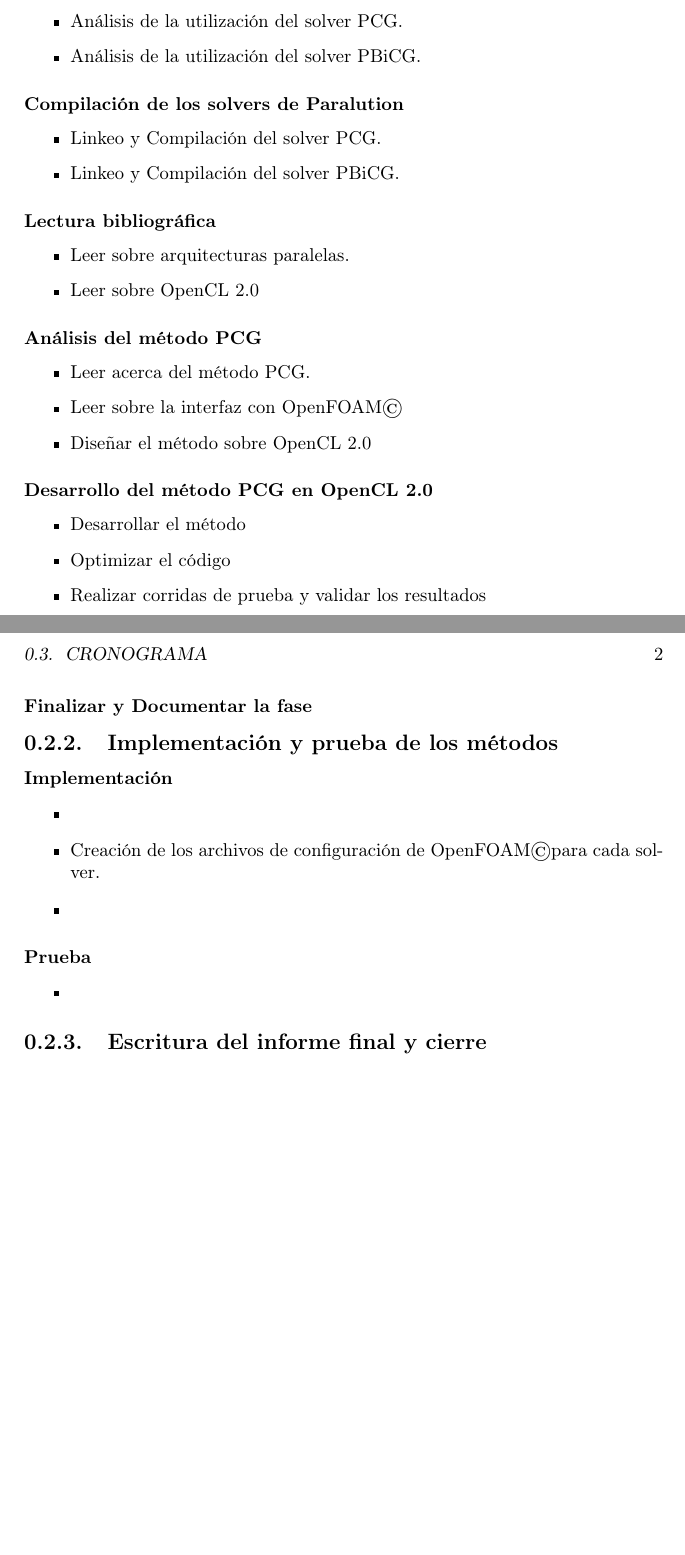
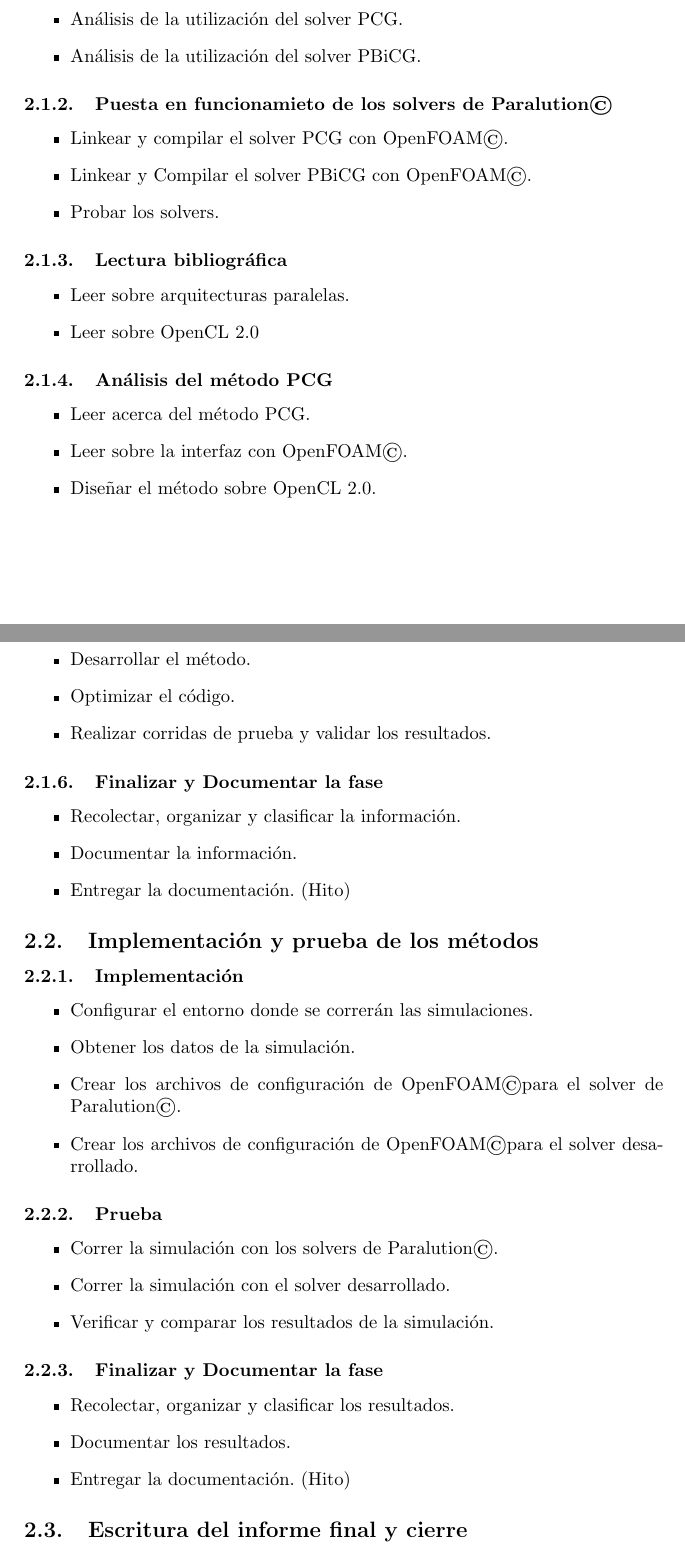
Before and after one commit to Thejuampi/PFC, a LaTeX document (latex/src/03/main.tex): two parts of pages 1 and 2 of 2 before the commit and two parts of pages 1 and 2 of 3 after it, joined at a grey line, cut so that both start at the same text, the shorter picture padded with empty space. Compiled offline with pdfLaTeX.

Commit message:
-Mas avances sobre implementacion y pruebas. -Creación de caratula, pero falta terminarla. -Uso de variables para openfoam y paralution

```diff
--- a/latex/src/03/main.tex
+++ b/latex/src/03/main.tex
@@ -1,10 +1,11 @@
-\documentclass[a4paper,10pt, oneside]{book}
+%\documentclass[a4paper,10pt, oneside]{book}
+\documentclass[a4paper]{article}
 %\usepackage[latin1]{inputenc}
-\usepackage[spanish]{babel} % Normas tipográficas y opciones del español e ingles
-\usepackage[T1]{fontenc}    		% Codificación de salida
+\usepackage[spanish]{babel} 		% Normas tipográficas y opciones del español e ingles
+%\usepackage[T1]{fontenc}    		% Codificación de salida
 \usepackage[utf8]{inputenc} 		% Codificación de entrada
 %\usepackage{subfig}
-%\def\spanishoptions{argentina}
+\def\spanishoptions{argentina}
 %\usepackage[spanish]{babel}
 \usepackage{calc}
 \usepackage{fancyhdr}
@@ -24,6 +25,10 @@
 \usepackage{ccaption}
 \usepackage{enumerate}
 
+\def \openfoam{OpenFOAM\copyright}
+\def \paralution{Paralution\copyright}
+
+
 \begin{document}
 
 \section{Metodología}
@@ -43,18 +48,24 @@
 \label{sec:planTareas}
 En base a las etapas expuestas en la sección Metodología\ref{sec:metodologia}, se establece el siguiente plan de tareas:
 
+%******************************************************************
+%******************************************************************
+%***************ANALISIS Y DESARROLLO DE LOS METODOS***************
+%******************************************************************
+%******************************************************************
 \subsection{Análisis y desarrollo de los métodos}
 
-\subsubsection{Análisis de los solvers de Paralution}
+\subsubsection{Análisis de los solvers de \paralution}
 \begin{itemize}
 \item Análisis de la utilización del solver PCG.
 \item Análisis de la utilización del solver PBiCG.
 \end{itemize}
 
-\subsubsection{Compilación de los solvers de Paralution}
+\subsubsection{Puesta en funcionamieto de los solvers de \paralution}
 \begin{itemize}
-\item Linkeo y Compilación del solver PCG.
-\item Linkeo y Compilación del solver PBiCG.
+\item Linkear y compilar el solver PCG con \openfoam.
+\item Linkear y Compilar el solver PBiCG con \openfoam.
+\item Probar los solvers.
 \end{itemize}
 
 \subsubsection{Lectura bibliográfica} %Esto me hace un poco de ruido, no me termina de convencer la organización.
@@ -66,33 +77,62 @@
 \subsubsection{Análisis del método PCG}
 \begin{itemize}
 \item Leer acerca del método PCG.
-\item Leer sobre la interfaz con OpenFOAM\copyright
-\item Diseñar el método sobre OpenCL 2.0
+\item Leer sobre la interfaz con \openfoam.
+\item Diseñar el método sobre OpenCL 2.0.
 \end{itemize}
 
 \subsubsection{Desarrollo del método PCG en OpenCL 2.0}
 \begin{itemize}
-\item Desarrollar el método
-\item Optimizar el código
-\item Realizar corridas de prueba y validar los resultados
+\item Desarrollar el método.
+\item Optimizar el código.
+\item Realizar corridas de prueba y validar los resultados.
 \end{itemize}
 
 \subsubsection{Finalizar y Documentar la fase}
+\begin{itemize}
+\item Recolectar, organizar y clasificar la información.
+\item Documentar la información.
+\item Entregar la documentación. (Hito)
+\end{itemize}
 
+%******************************************************************
+%******************************************************************
+%**************IMPLEMENTACION Y PRUEBA DE LOS METODOS**************
+%******************************************************************
+%******************************************************************
 \subsection{Implementación y prueba de los métodos}
 \subsubsection{Implementación}
 \begin{itemize}
-\item
-\item Creación de los archivos de configuración de OpenFOAM\copyright para cada solver.
-\item
+\item Configurar el entorno donde se correrán las simulaciones.
+\item Obtener los datos de la simulación.
+\item Crear los archivos de configuración de \openfoam para el solver de \paralution.
+\item Crear los archivos de configuración de \openfoam para el solver desarrollado.
 \end{itemize}
 \subsubsection{Prueba}
 \begin{itemize}
-\item
+\item Correr la simulación con los solvers de \paralution.
+\item Correr la simulación con el solver desarrollado.
+\item Verificar y comparar los resultados de la simulación.
+\end{itemize}
+\subsubsection{Finalizar y Documentar la fase}
+\begin{itemize}
+\item Recolectar, organizar y clasificar los resultados.
+\item Documentar los resultados.
+\item Entregar la documentación. (Hito)
 \end{itemize}
 
+%******************************************************************
+%******************************************************************
+%*************ESCRIBIR EL INFORME Y CIERRE DE PROYECTO*************
+%******************************************************************
+%******************************************************************
 \subsection{Escritura del informe final y cierre}
 
+%******************************************************************
+%******************************************************************
+%********************** CONSIDERACIONES ***************************
+%******************************************************************
+%******************************************************************
 \subsection{Consideraciones}
 Se dedicará un esfuerzo temporal de 20 Horas semanales, divididas a lo largo de la semana, pero sin definir horario fijo ni excepciones, como ser feriados o fines de semanas. Este decisión se debe principalmente a la incertidumbre presente en los horarios de cursado durante el cual se llevará a cabo el proyecto.
 Por otra parte, cabe destacar que las pruebas unitarias se encuentran implícitas en la labor del desarrollo.
```
Also changed, not shown: latex/src/03/caratula.tex (added, +43 -0 lines), latex/src/03/logo_UNL.jpg (added), latex/src/03/logo_fich.jpg (added), latex/src/03/main.bbl (deleted), latex/src/03/main.pdf, latex/src/03/main.tex (2 more changed lines), 5 other files.
